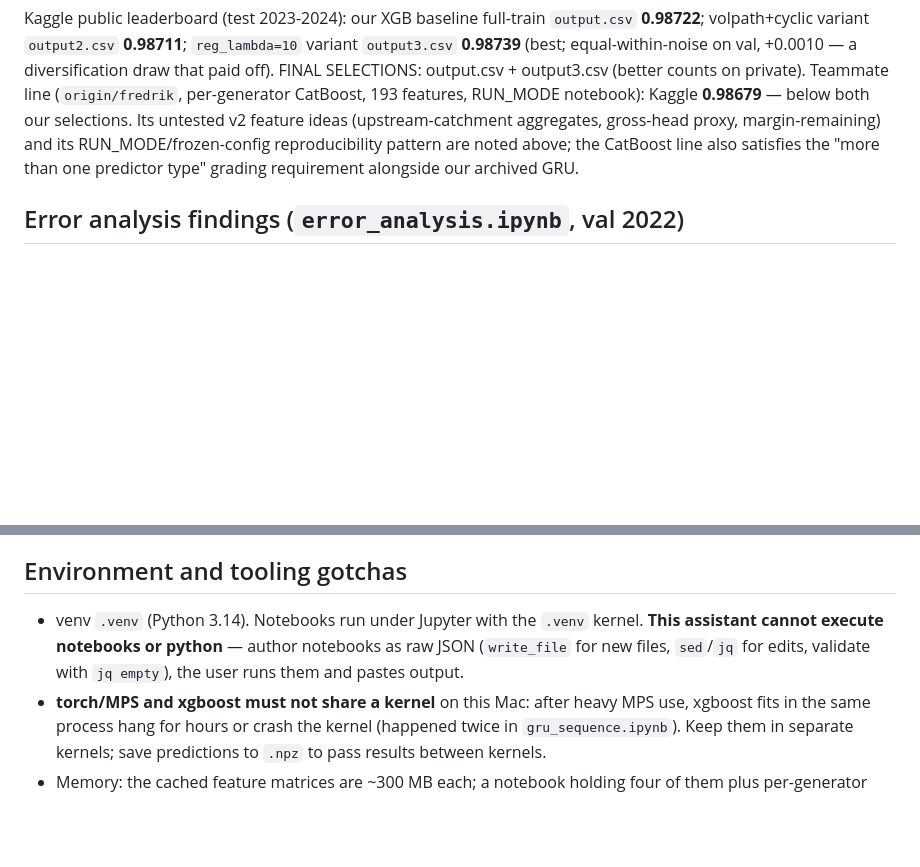
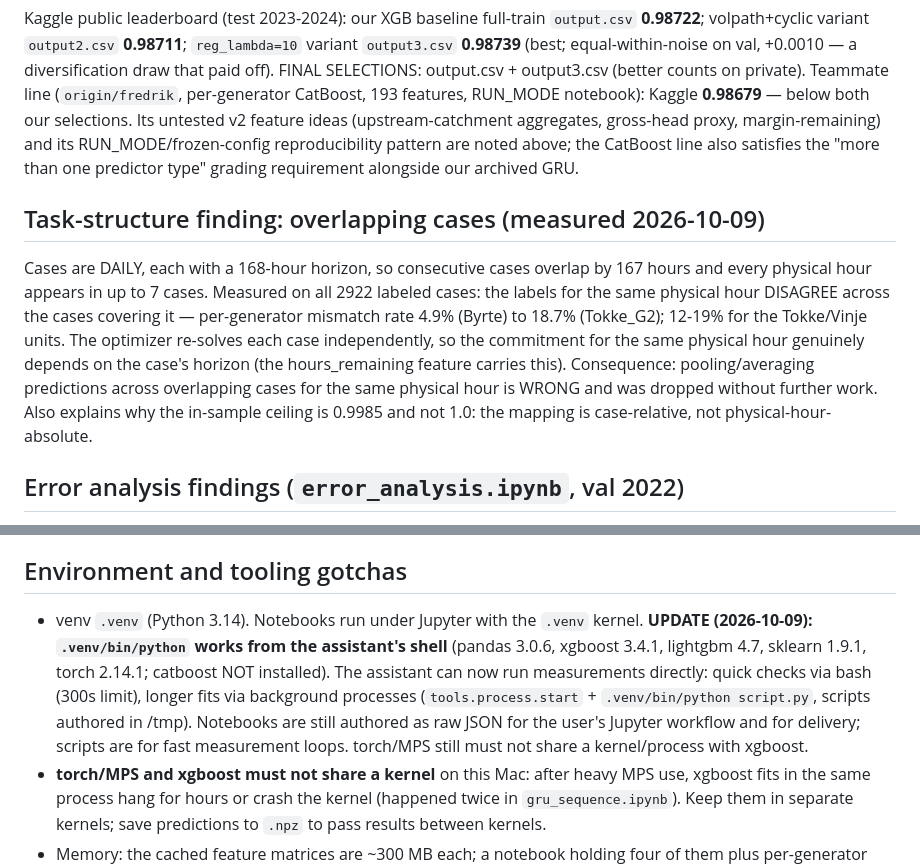
Before and after one commit to jonasbirkeli/TDT4173-course-project, a Markdown page: AGENTS.md, 2 parts joined by grey strips. GitHub-like rendering; blank space fills up the shorter version.

Commit message:
Record venv-python workflow change and overlapping-case label disagreement finding

```diff
--- a/AGENTS.md
+++ b/AGENTS.md
@@ -98,6 +98,21 @@ margin-remaining) and its RUN_MODE/frozen-config reproducibility pattern
 are noted above; the CatBoost line also satisfies the "more than one
 predictor type" grading requirement alongside our archived GRU.
 
+## Task-structure finding: overlapping cases (measured 2026-10-09)
+
+Cases are DAILY, each with a 168-hour horizon, so consecutive cases
+overlap by 167 hours and every physical hour appears in up to 7 cases.
+Measured on all 2922 labeled cases: the labels for the same physical hour
+DISAGREE across the cases covering it — per-generator mismatch rate 4.9%
+(Byrte) to 18.7% (Tokke_G2); 12-19% for the Tokke/Vinje units. The
+optimizer re-solves each case independently, so the commitment for the
+same physical hour genuinely depends on the case's horizon (the
+hours_remaining feature carries this). Consequence: pooling/averaging
+predictions across overlapping cases for the same physical hour is WRONG
+and was dropped without further work. Also explains why the in-sample
+ceiling is 0.9985 and not 1.0: the mapping is case-relative, not
+physical-hour-absolute.
+
 ## Error analysis findings (`error_analysis.ipynb`, val 2022)
 
 - Haukeli_G1 (XGB 0.9352) and Lio_G1 (XGB 0.9225) are the hard units. Both
@@ -163,9 +178,15 @@ exists to validate honestly; val numbers for it would be optimistic.
 ## Environment and tooling gotchas
 
 - venv `.venv` (Python 3.14). Notebooks run under Jupyter with the `.venv`
-  kernel. **This assistant cannot execute notebooks or python** — author
-  notebooks as raw JSON (`write_file` for new files, `sed`/`jq` for edits,
-  validate with `jq empty`), the user runs them and pastes output.
+  kernel. **UPDATE (2026-10-09): `.venv/bin/python` works from the
+  assistant's shell** (pandas 3.0.6, xgboost 3.4.1, lightgbm 4.7,
+  sklearn 1.9.1, torch 2.14.1; catboost NOT installed). The assistant
+  can now run measurements directly: quick checks via bash (300s limit),
+  longer fits via background processes (`tools.process.start` +
+  `.venv/bin/python script.py`, scripts authored in /tmp). Notebooks are
+  still authored as raw JSON for the user's Jupyter workflow and for
+  delivery; scripts are for fast measurement loops. torch/MPS still must
+  not share a kernel/process with xgboost.
 - **torch/MPS and xgboost must not share a kernel** on this Mac: after heavy
   MPS use, xgboost fits in the same process hang for hours or crash the
   kernel (happened twice in `gru_sequence.ipynb`). Keep them in separate
```
